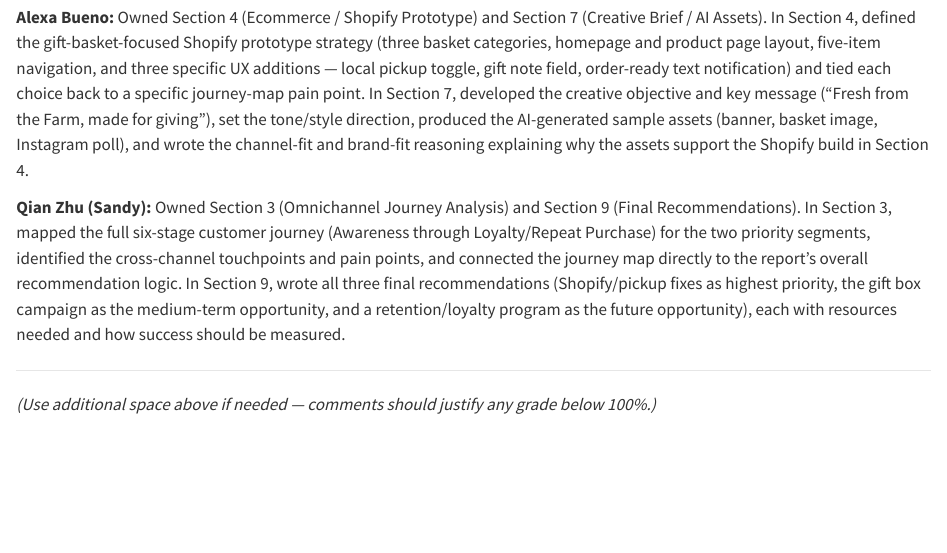
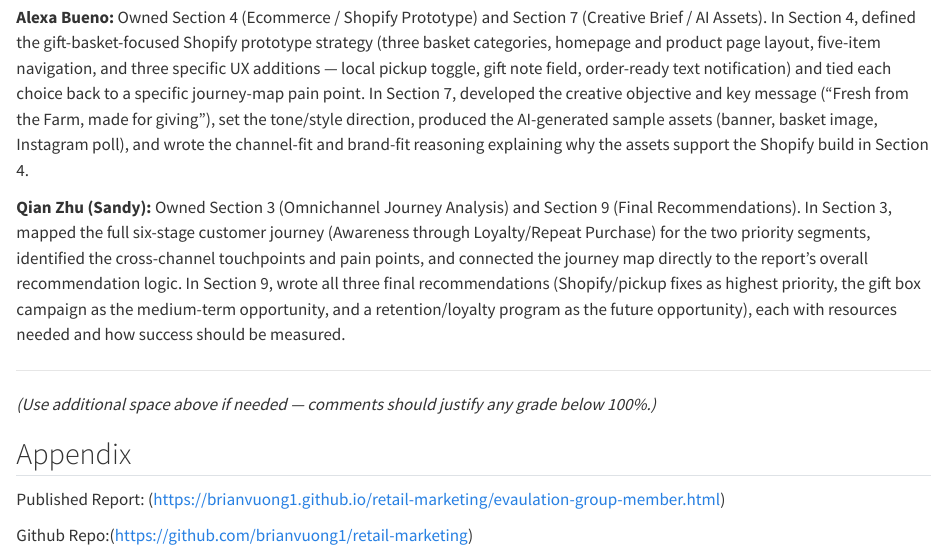
Before and after one commit to brianvuong1/retail-marketing, a Quarto document (evaulation-group-member.qmd): the page in a window 1100 px wide, from 1820 px down. Rendered offline with R 4.5, knitr and Pandoc in place of Quarto, with nearby package versions.

Commit message:
evaluation

```diff
--- a/evaulation-group-member.qmd
+++ b/evaulation-group-member.qmd
@@ -80,3 +80,9 @@ Owned Section 3 (Omnichannel Journey Analysis) and Section 9 (Final Recommendati
 ---
 
 *(Use additional space above if needed — comments should justify any grade below 100%.)*
+
+## Appendix
+
+Published Report: (<https://brianvuong1.github.io/retail-marketing/evaulation-group-member.html>)
+
+Github Repo:(<https://github.com/brianvuong1/retail-marketing>)
```
Also changed, not shown: evaulation-group-member.html.
